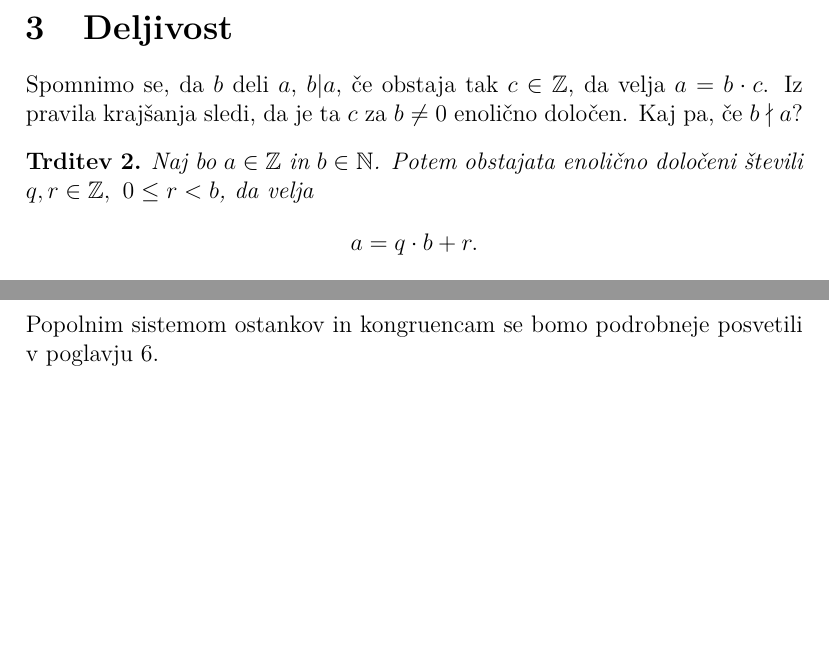
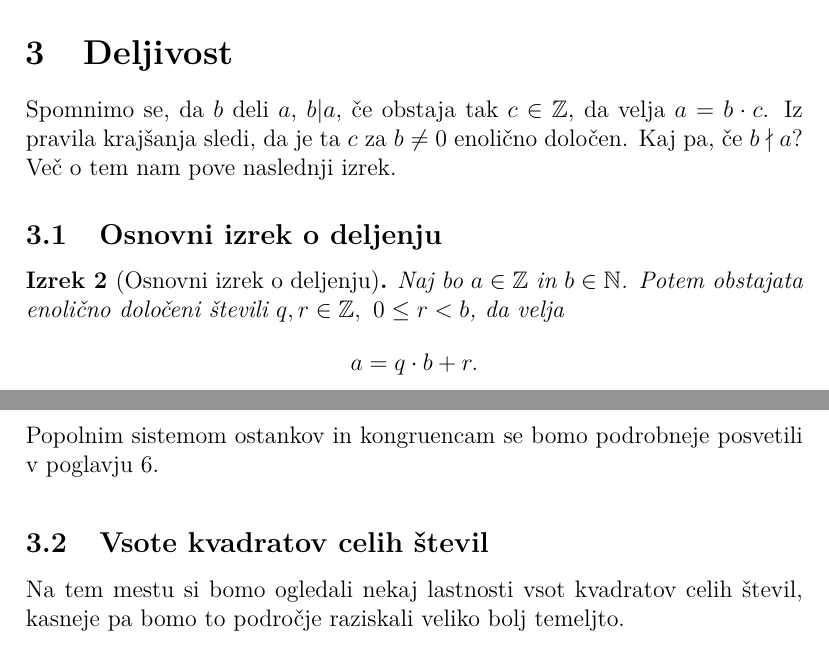
Before and after one commit to drNancelj/ETS_skripta, a LaTeX document (ets_skripta.tex): two parts of pages 12 and 13 of 30, joined at a grey line, cut so that both start at the same text, the shorter picture padded with empty space. Compiled offline with pdfLaTeX.

Commit message:
dodal podpoglavja pri Deljivosti

```diff
--- a/ets_skripta.tex
+++ b/ets_skripta.tex
@@ -357,7 +357,9 @@ Množica $\mathbb{R}$ je napolnitev topološkega prostora $\mathbb{Q}$ v standar
 
 \section{Deljivost}
 
-Spomnimo se, da $b$ deli $a$, $b|a$, če obstaja tak $c\in \mathbb{Z}$, da velja $a=b\cdot c$. Iz pravila krajšanja sledi, da je ta $c$ za $b\neq 0$ enolično določen. Kaj pa, če $b \nmid a$?
+Spomnimo se, da $b$ deli $a$, $b|a$, če obstaja tak $c\in \mathbb{Z}$, da velja $a=b\cdot c$. Iz pravila krajšanja sledi, da je ta $c$ za $b\neq 0$ enolično določen. Kaj pa, če $b \nmid a$? Več o tem nam pove naslednji izrek.
 
-\begin{trd}
+\subsection{Osnovni izrek o deljenju}
+
+\begin{izr}[Osnovni izrek o deljenju]
 Naj bo $a\in \mathbb{Z}$ in $b\in \mathbb{N}$. Potem obstajata enolično določeni števili $q,r\in \mathbb{Z},\  0 \leq r < b$, da velja $$a=q\cdot b + r.$$
@@ -392,6 +394,10 @@ Za $m\in \mathbb{Z}$ lahko vsako celo število zapišemo na enega izmed sledeči
 $$km,\ km+1,\  km+2,\dots,\  km + (m-1)$$
 za neki $k\in \mathbb{Z}.$ Množice $[r] = \{km+r \ | \ k\in \mathbb{Z}\}$ imenujemo \textbf{kongruenčni razredi} po modulu $m$ za $r=0,1,2,\dots,m-1$. Števila $0,1,2,\dots,m-1$ imenujemo \textbf{standardni popolni sistem ostankov} po modulu $m$. Če izberemo po en element iz posameznega kongruenčnega razreda, tako dobimo poljubni popolni sistem ostankov po modulu $m$. Če $a$ in $b$ pripadata istemu kongruenčnemu razredu po modulu $m$, pišemo $$ a\equiv b \pmod{m}.$$ Popolnim sistemom ostankov in kongruencam se bomo podrobneje posvetili v poglavju \ref{kongruence}.
 \end{posl}
+
+\subsection{Vsote kvadratov celih števil}
+
+Na tem mestu si bomo ogledali nekaj lastnosti vsot kvadratov celih števil, kasneje pa bomo to področje raziskali veliko bolj temeljto.
 
 \begin{trd}
 Če lahko $n\in \mathbb{N}$ zapišemo kot vsoto dveh kvadratov celih števil, t.j. če ima enačba $x^2 + y^2 = n$ celoštevilski rešitvi $x$ in $y$, potem $n\not\equiv 3 \pmod{4}$.
```
Also changed, not shown: ets_skripta.pdf, ets_skripta.tex (2 more changed lines).
